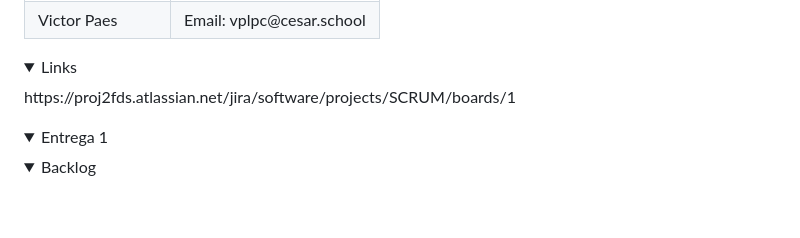
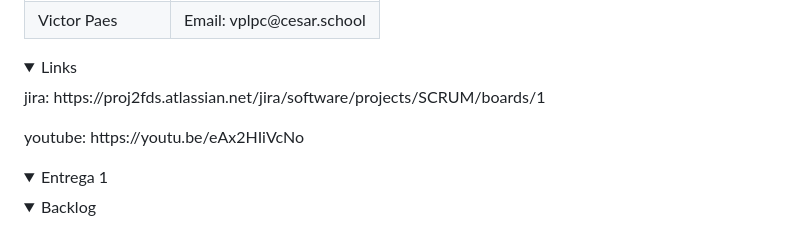
Before and after one commit to iduclerc/GymSync, a Markdown page: README.md, the part around the change. Drawn GitHub-style; folded sections open; blank space fills up the shorter version.

Commit message:
atualização do readme
adiconado o link do youtube

```diff
--- a/README.md
+++ b/README.md
@@ -82,7 +82,8 @@ Esse projeto foi desenvolvido com as seguintes tecnologias:
 
 <details>
     <summary>Links</summary>
-    <p>https://proj2fds.atlassian.net/jira/software/projects/SCRUM/boards/1</p>
+    <p>jira: https://proj2fds.atlassian.net/jira/software/projects/SCRUM/boards/1</p>
+    <p>youtube: https://youtu.be/eAx2HIiVcNo</p>
 </details>
 
 <!-- Entrega 1 -->
```
